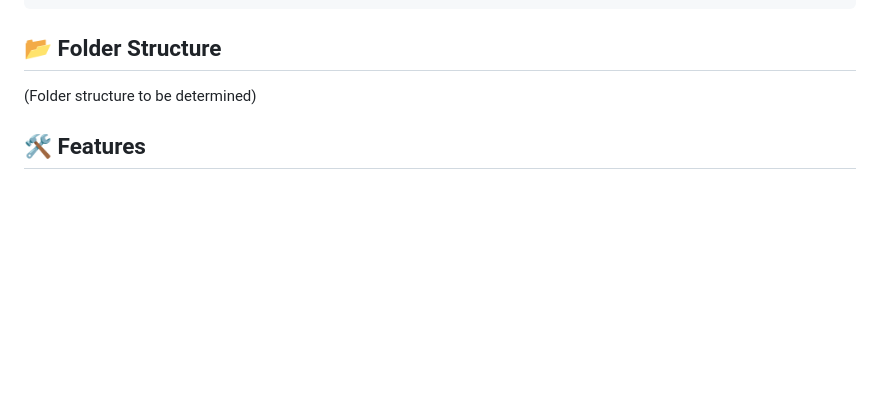
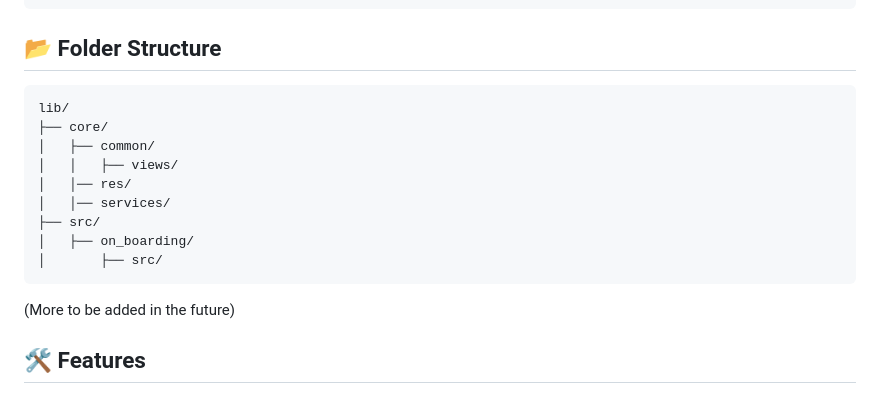
Before and after one commit to Aw4a/Flutter-BLoC-TDD-Clean-Architecture, a Markdown page: README.md, the part around the change. Rendered like a GitHub page; blank space fills up the shorter version.

Commit message:
Updated LICENSE.md & README.md

````diff
--- a/README.md
+++ b/README.md
@@ -64,7 +64,19 @@ flutter test
 
 ## 📂 Folder Structure
 
-(Folder structure to be determined)
+```
+lib/
+├── core/
+│   ├── common/
+│   │   ├── views/
+│   │── res/
+│   │── services/
+├── src/
+│   ├── on_boarding/
+│       ├── src/
+```
+
+(More to be added in the future)
 
 ## 🛠️ Features
 
````
